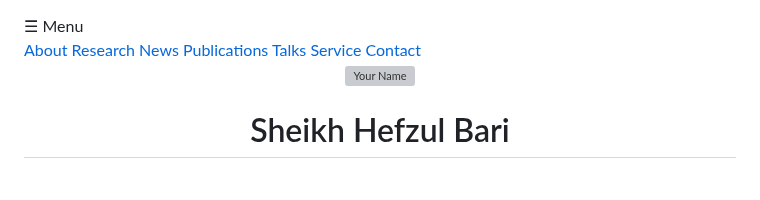
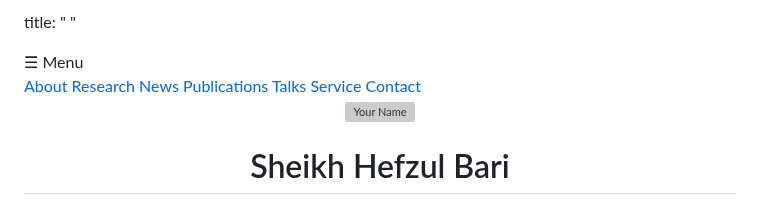
Before and after one commit to shbari/shbari.github.io, a Markdown page: index.md, the part around the change. GitHub-like rendering; grey boxes are pictures that could not be loaded.

Commit message:
Add title metadata to index.md

```diff
--- a/index.md
+++ b/index.md
@@ -1,3 +1,4 @@
+title: " "
 <!-- ========== TOP NAVBAR (RESPONSIVE & COLLAPSIBLE) ========== -->
 <style>
   .navbar {
```
